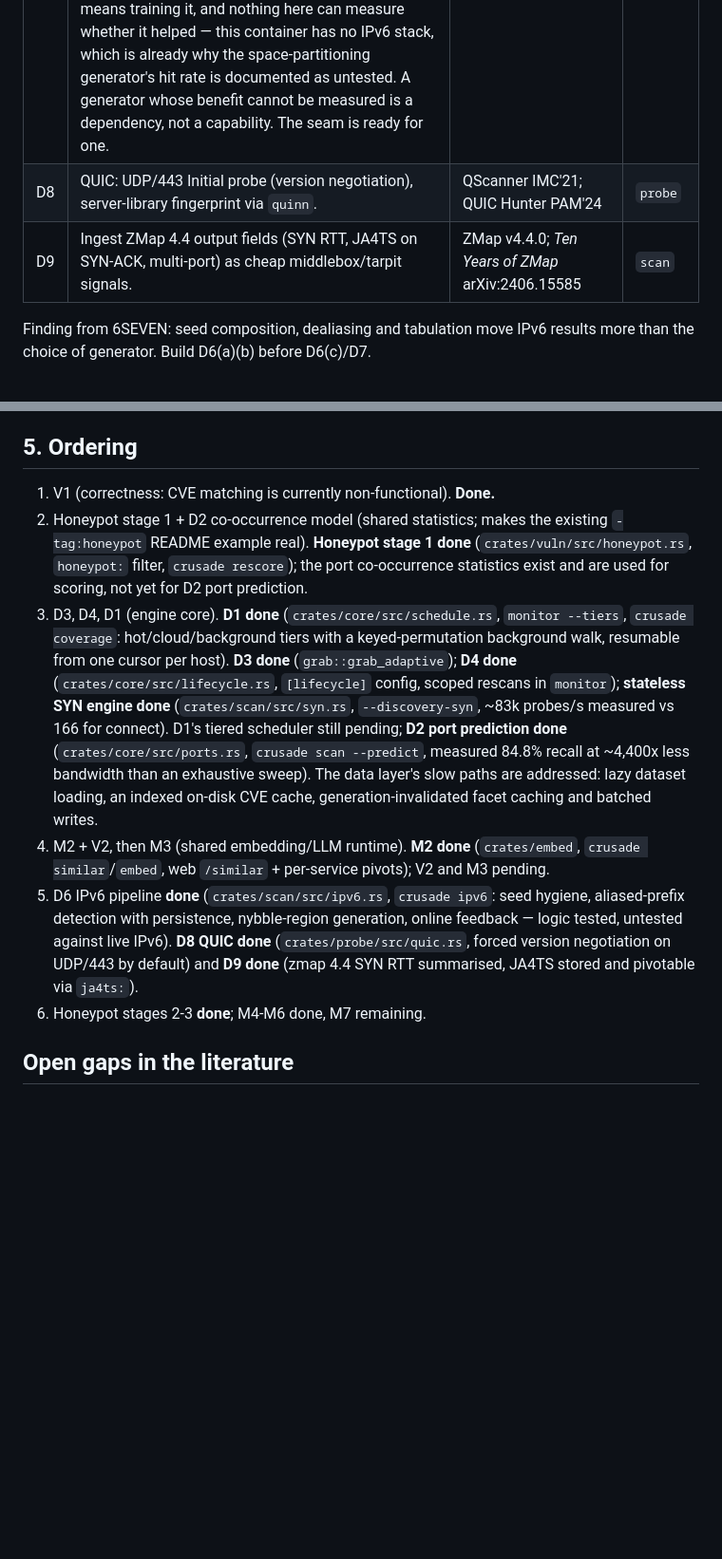
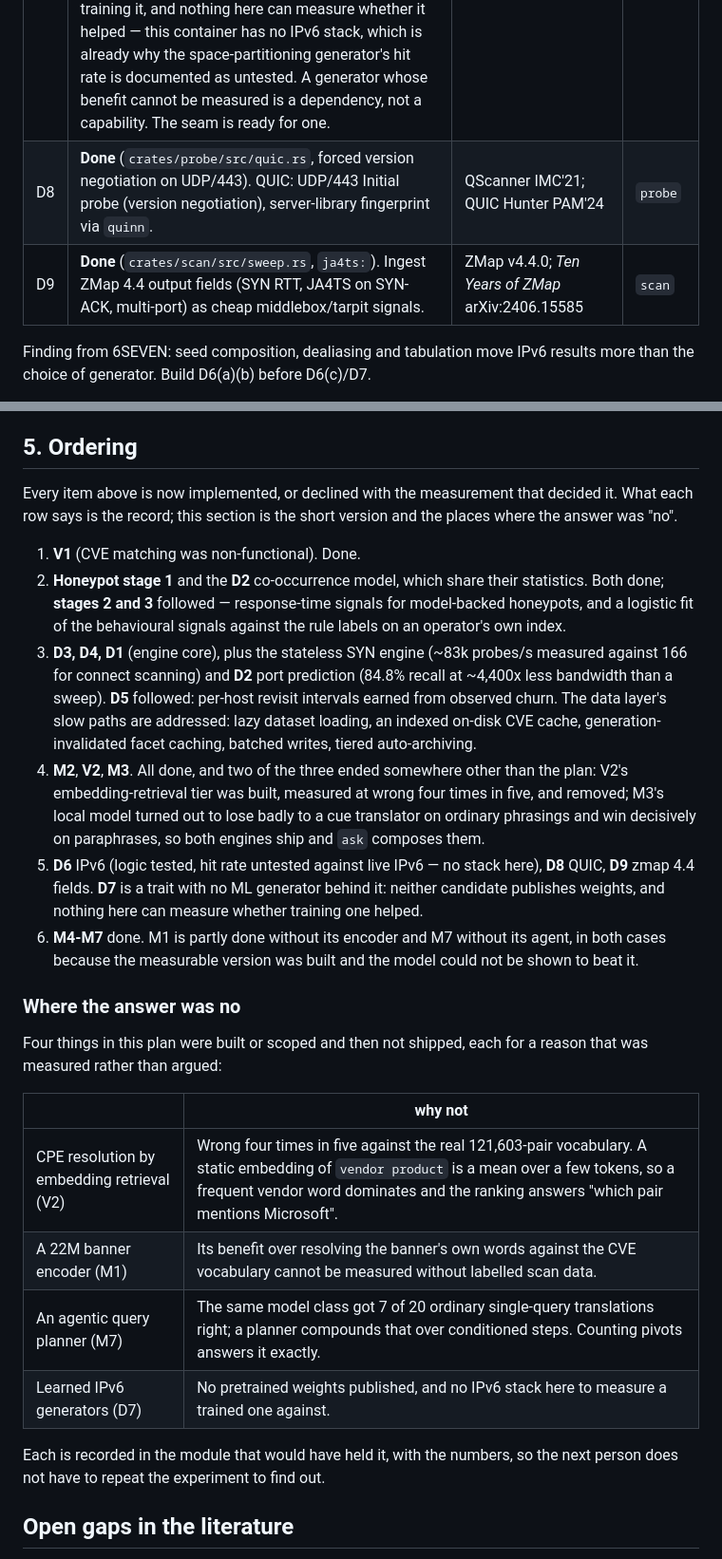
Before and after one commit to IlumCI/Crusade, a Markdown page: docs/FRONTIER.md, 2 parts joined by grey strips. Shown at 95% size. Drawn GitHub-style; blank space fills up the shorter version.

Commit message:
Close out the plan: annotate every row, record the four declines
Every item in the plan now carries where it lives or why it was not
built, so the table alone tells the truth instead of the ordering section
contradicting it (D1 was marked both done and pending).

The ordering section is rewritten around what actually happened, with a
short table of the four things that were built or scoped and then not
shipped - embedding-retrieval CPE resolution, a 22M banner encoder, an
agentic query planner, learned IPv6 generators - each with the
measurement that decided it. Each is also recorded in the module that
would have held it, so the next person does not have to repeat the
experiment to find out.

```diff
--- a/docs/FRONTIER.md
+++ b/docs/FRONTIER.md
@@ -31,6 +31,6 @@ unverified.
 | D7 | **Trait done, no ML generator** (`crusade_scan::Generator`): the generator is now a trait with the online propose/reward contract 6Sense and 6SEVEN both fit, held as `Box<dyn Generator>` by `crusade ipv6`, with a test that the trait alone drives the pipeline. The ML generators are not implemented: neither 6Vision nor 6Diffusion publishes pretrained weights, so shipping one means training it, and nothing here can measure whether it helped — this container has no IPv6 stack, which is already why the space-partitioning generator's hit rate is documented as untested. A generator whose benefit cannot be measured is a dependency, not a capability. The seam is ready for one. | as cited | `scan` |
-| D8 | QUIC: UDP/443 Initial probe (version negotiation), server-library fingerprint via `quinn`. | QScanner IMC'21; QUIC Hunter PAM'24 | `probe` |
-| D9 | Ingest ZMap 4.4 output fields (SYN RTT, JA4TS on SYN-ACK, multi-port) as cheap middlebox/tarpit signals. | ZMap v4.4.0; *Ten Years of ZMap* arXiv:2406.15585 | `scan` |
+| D8 | **Done** (`crates/probe/src/quic.rs`, forced version negotiation on UDP/443). QUIC: UDP/443 Initial probe (version negotiation), server-library fingerprint via `quinn`. | QScanner IMC'21; QUIC Hunter PAM'24 | `probe` |
+| D9 | **Done** (`crates/scan/src/sweep.rs`, `ja4ts:`). Ingest ZMap 4.4 output fields (SYN RTT, JA4TS on SYN-ACK, multi-port) as cheap middlebox/tarpit signals. | ZMap v4.4.0; *Ten Years of ZMap* arXiv:2406.15585 | `scan` |
 
 Finding from 6SEVEN: seed composition, dealiasing and tabulation move IPv6
 results more than the choice of generator. Build D6(a)(b) before D6(c)/D7.
@@ -112,33 +112,48 @@ GeoIP and screenshots today).
 
 ## 5. Ordering
 
-1. V1 (correctness: CVE matching is currently non-functional). **Done.**
-2. Honeypot stage 1 + D2 co-occurrence model (shared statistics; makes the
-   existing `-tag:honeypot` README example real). **Honeypot stage 1 done**
-   (`crates/vuln/src/honeypot.rs`, `honeypot:` filter, `crusade rescore`);
-   the port co-occurrence statistics exist and are used for scoring, not yet
-   for D2 port prediction.
-3. D3, D4, D1 (engine core). **D1 done** (`crates/core/src/schedule.rs`,
-   `monitor --tiers`, `crusade coverage`: hot/cloud/background tiers with a
-   keyed-permutation background walk, resumable from one cursor per host). **D3 done** (`grab::grab_adaptive`); **D4 done**
-   (`crates/core/src/lifecycle.rs`, `[lifecycle]` config, scoped rescans in
-   `monitor`); **stateless SYN engine done** (`crates/scan/src/syn.rs`,
-   `--discovery-syn`, ~83k probes/s measured vs 166 for connect). D1's tiered
-   scheduler still pending; **D2 port prediction done**
-   (`crates/core/src/ports.rs`, `crusade scan --predict`, measured 84.8%
-   recall at ~4,400x less bandwidth than an exhaustive sweep). The data layer's slow
+Every item above is now implemented, or declined with the measurement that
+decided it. What each row says is the record; this section is the short version
+and the places where the answer was "no".
+
+1. **V1** (CVE matching was non-functional). Done.
+2. **Honeypot stage 1** and the **D2** co-occurrence model, which share their
+   statistics. Both done; **stages 2 and 3** followed — response-time signals
+   for model-backed honeypots, and a logistic fit of the behavioural signals
+   against the rule labels on an operator's own index.
+3. **D3, D4, D1** (engine core), plus the stateless SYN engine (~83k probes/s
+   measured against 166 for connect scanning) and **D2** port prediction
+   (84.8% recall at ~4,400x less bandwidth than a sweep). **D5** followed:
+   per-host revisit intervals earned from observed churn. The data layer's slow
    paths are addressed: lazy dataset loading, an indexed on-disk CVE cache,
-   generation-invalidated facet caching and batched writes.
-4. M2 + V2, then M3 (shared embedding/LLM runtime). **M2 done**
-   (`crates/embed`, `crusade similar`/`embed`, web `/similar` + per-service
-   pivots); V2 and M3 pending.
-5. D6 IPv6 pipeline **done** (`crates/scan/src/ipv6.rs`, `crusade ipv6`:
-   seed hygiene, aliased-prefix detection with persistence, nybble-region
-   generation, online feedback — logic tested, untested against live IPv6).
-   **D8 QUIC done** (`crates/probe/src/quic.rs`, forced version negotiation on
-   UDP/443 by default) and **D9 done** (zmap 4.4 SYN RTT summarised, JA4TS
-   stored and pivotable via `ja4ts:`).
-6. Honeypot stages 2-3 **done**; M4-M6 done, M7 remaining.
+   generation-invalidated facet caching, batched writes, tiered auto-archiving.
+4. **M2**, **V2**, **M3**. All done, and two of the three ended somewhere other
+   than the plan: V2's embedding-retrieval tier was built, measured at wrong
+   four times in five, and removed; M3's local model turned out to lose badly
+   to a cue translator on ordinary phrasings and win decisively on paraphrases,
+   so both engines ship and `ask` composes them.
+5. **D6** IPv6 (logic tested, hit rate untested against live IPv6 — no stack
+   here), **D8** QUIC, **D9** zmap 4.4 fields. **D7** is a trait with no ML
+   generator behind it: neither candidate publishes weights, and nothing here
+   can measure whether training one helped.
+6. **M4-M7** done. M1 is partly done without its encoder and M7 without its
+   agent, in both cases because the measurable version was built and the model
+   could not be shown to beat it.
+
+### Where the answer was no
+
+Four things in this plan were built or scoped and then not shipped, each for a
+reason that was measured rather than argued:
+
+| | why not |
+|---|---|
+| CPE resolution by embedding retrieval (V2) | Wrong four times in five against the real 121,603-pair vocabulary. A static embedding of `vendor product` is a mean over a few tokens, so a frequent vendor word dominates and the ranking answers "which pair mentions Microsoft". |
+| A 22M banner encoder (M1) | Its benefit over resolving the banner's own words against the CVE vocabulary cannot be measured without labelled scan data. |
+| An agentic query planner (M7) | The same model class got 7 of 20 ordinary single-query translations right; a planner compounds that over conditioned steps. Counting pivots answers it exactly. |
+| Learned IPv6 generators (D7) | No pretrained weights published, and no IPv6 stack here to measure a trained one against. |
+
+Each is recorded in the module that would have held it, with the numbers, so
+the next person does not have to repeat the experiment to find out.
 
 ## Open gaps in the literature
 
```
Also changed, not shown: other parts of docs/FRONTIER.md (+7 -7 lines).
